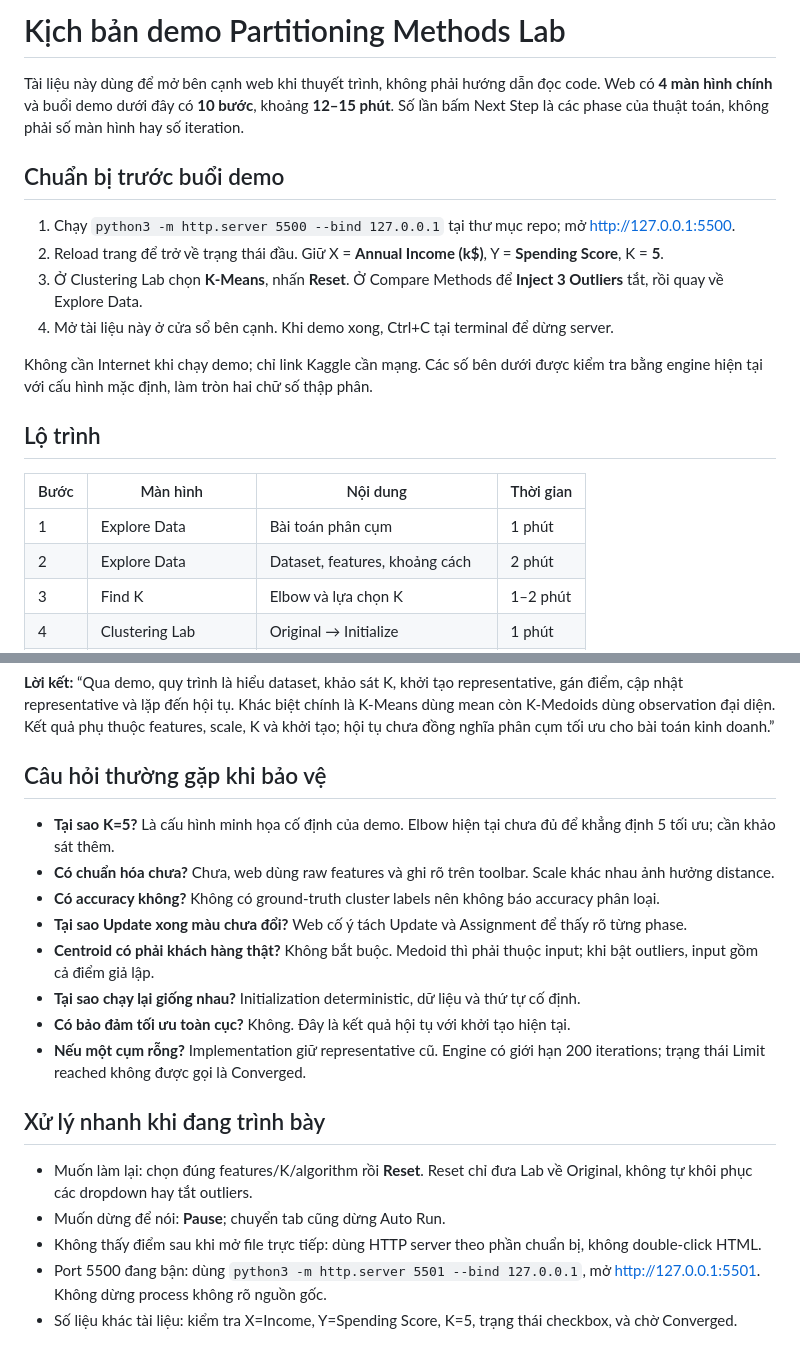
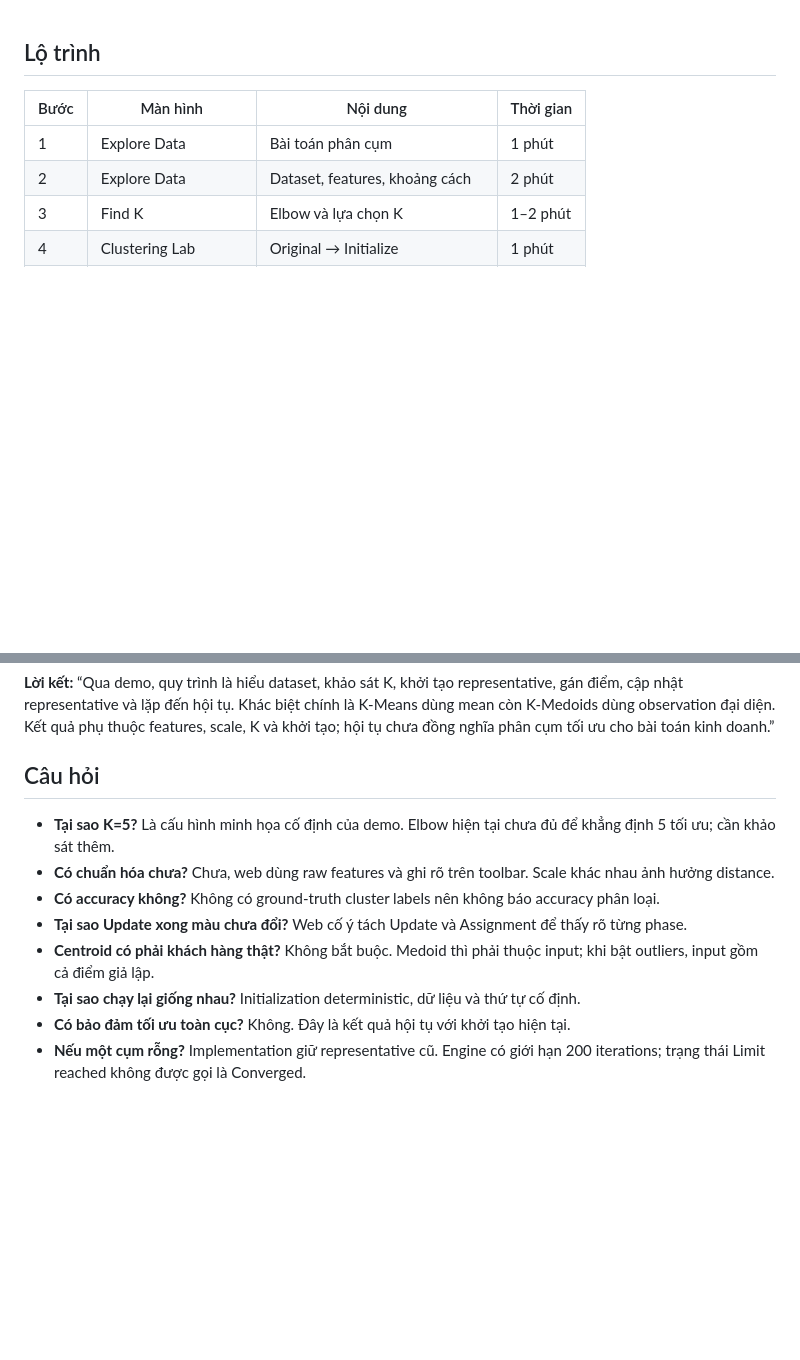
Before and after one commit to nhuffan/partitioning-methods-demo, a Markdown page: docs/DEMO_STEP_BY_STEP_VI.md, 2 parts joined by grey strips. GitHub-like rendering; blank space fills up the shorter version.

Commit message:
revise demo script
Updated the demo script for the Partitioning Methods Lab, including preparation steps and frequently asked questions.

```diff
--- a/docs/DEMO_STEP_BY_STEP_VI.md
+++ b/docs/DEMO_STEP_BY_STEP_VI.md
@@ -1,16 +1,3 @@
-# Kịch bản demo Partitioning Methods Lab
-
-Tài liệu này dùng để mở bên cạnh web khi thuyết trình, không phải hướng dẫn đọc code. Web có **4 màn hình chính** và buổi demo dưới đây có **10 bước**, khoảng **12–15 phút**. Số lần bấm Next Step là các phase của thuật toán, không phải số màn hình hay số iteration.
-
-## Chuẩn bị trước buổi demo
-
-1. Chạy `python3 -m http.server 5500 --bind 127.0.0.1` tại thư mục repo; mở http://127.0.0.1:5500.
-2. Reload trang để trở về trạng thái đầu. Giữ X = **Annual Income (k$)**, Y = **Spending Score**, K = **5**.
-3. Ở Clustering Lab chọn **K-Means**, nhấn **Reset**. Ở Compare Methods để **Inject 3 Outliers** tắt, rồi quay về Explore Data.
-4. Mở tài liệu này ở cửa sổ bên cạnh. Khi demo xong, Ctrl+C tại terminal để dừng server.
-
-Không cần Internet khi chạy demo; chỉ link Kaggle cần mạng. Các số bên dưới được kiểm tra bằng engine hiện tại với cấu hình mặc định, làm tròn hai chữ số thập phân.
-
 ## Lộ trình
 
 | Bước | Màn hình | Nội dung | Thời gian |
@@ -175,7 +162,7 @@ Có thể mô tả khu vực thu nhập cao/chi tiêu cao bằng tọa độ, nh
 
 **Lời kết:** “Qua demo, quy trình là hiểu dataset, khảo sát K, khởi tạo representative, gán điểm, cập nhật representative và lặp đến hội tụ. Khác biệt chính là K-Means dùng mean còn K-Medoids dùng observation đại diện. Kết quả phụ thuộc features, scale, K và khởi tạo; hội tụ chưa đồng nghĩa phân cụm tối ưu cho bài toán kinh doanh.”
 
-## Câu hỏi thường gặp khi bảo vệ
+## Câu hỏi
 
 - **Tại sao K=5?** Là cấu hình minh họa cố định của demo. Elbow hiện tại chưa đủ để khẳng định 5 tối ưu; cần khảo sát thêm.
 - **Có chuẩn hóa chưa?** Chưa, web dùng raw features và ghi rõ trên toolbar. Scale khác nhau ảnh hưởng distance.
@@ -185,11 +172,3 @@ Có thể mô tả khu vực thu nhập cao/chi tiêu cao bằng tọa độ, nh
 - **Tại sao chạy lại giống nhau?** Initialization deterministic, dữ liệu và thứ tự cố định.
 - **Có bảo đảm tối ưu toàn cục?** Không. Đây là kết quả hội tụ với khởi tạo hiện tại.
 - **Nếu một cụm rỗng?** Implementation giữ representative cũ. Engine có giới hạn 200 iterations; trạng thái Limit reached không được gọi là Converged.
-
-## Xử lý nhanh khi đang trình bày
-
-- Muốn làm lại: chọn đúng features/K/algorithm rồi **Reset**. Reset chỉ đưa Lab về Original, không tự khôi phục các dropdown hay tắt outliers.
-- Muốn dừng để nói: **Pause**; chuyển tab cũng dừng Auto Run.
-- Không thấy điểm sau khi mở file trực tiếp: dùng HTTP server theo phần chuẩn bị, không double-click HTML.
-- Port 5500 đang bận: dùng `python3 -m http.server 5501 --bind 127.0.0.1`, mở http://127.0.0.1:5501. Không dừng process không rõ nguồn gốc.
-- Số liệu khác tài liệu: kiểm tra X=Income, Y=Spending Score, K=5, trạng thái checkbox, và chờ Converged.
```
